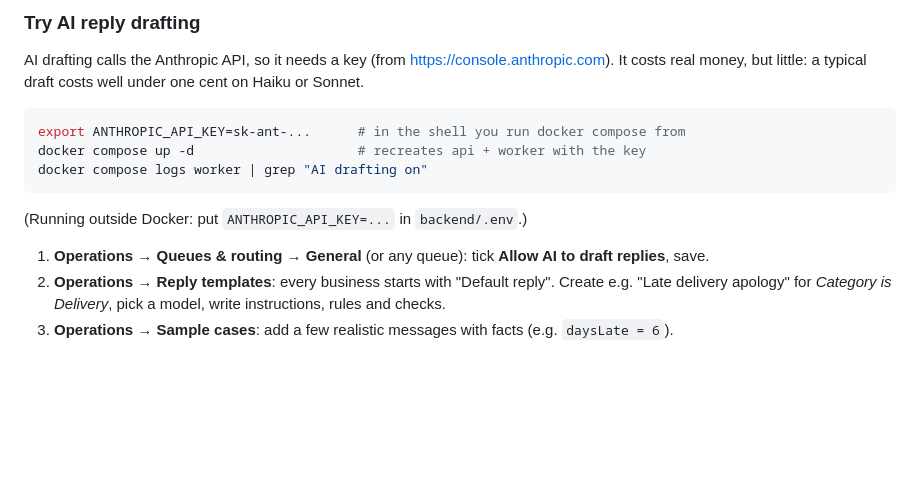
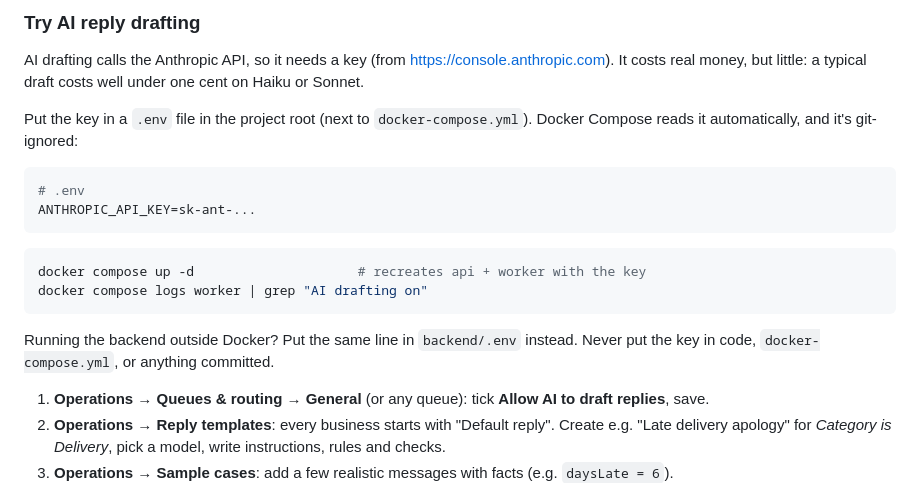
Before and after one commit to akash-v13/Local-CRM, a Markdown page: docs/dev/local-setup.md, the part around the change. Rendered like a GitHub page; blank space fills up the shorter version.

Commit message:
Docs: keep the Anthropic key in a git-ignored root .env
Co-Authored-By: Claude Opus 5.5 (1M context) <noreply@anthropic.com>

````diff
--- a/docs/dev/local-setup.md
+++ b/docs/dev/local-setup.md
@@ -117,13 +117,19 @@ Failure testing: order numbers containing `404`, `500` or `SLOW` make the mock A
 
 AI drafting calls the Anthropic API, so it needs a key (from https://console.anthropic.com). It costs real money, but little: a typical draft costs well under one cent on Haiku or Sonnet.
 
+Put the key in a `.env` file in the project root (next to `docker-compose.yml`). Docker Compose reads it automatically, and it's git-ignored:
+
 ```bash
-export ANTHROPIC_API_KEY=sk-ant-...      # in the shell you run docker compose from
+# .env
+ANTHROPIC_API_KEY=sk-ant-...
+```
+
+```bash
 docker compose up -d                     # recreates api + worker with the key
 docker compose logs worker | grep "AI drafting on"
 ```
 
-(Running outside Docker: put `ANTHROPIC_API_KEY=...` in `backend/.env`.)
+Running the backend outside Docker? Put the same line in `backend/.env` instead. Never put the key in code, `docker-compose.yml`, or anything committed.
 
 1. **Operations → Queues & routing → General** (or any queue): tick **Allow AI to draft replies**, save.
 2. **Operations → Reply templates**: every business starts with "Default reply". Create e.g. "Late delivery apology" for *Category is Delivery*, pick a model, write instructions, rules and checks.
````
